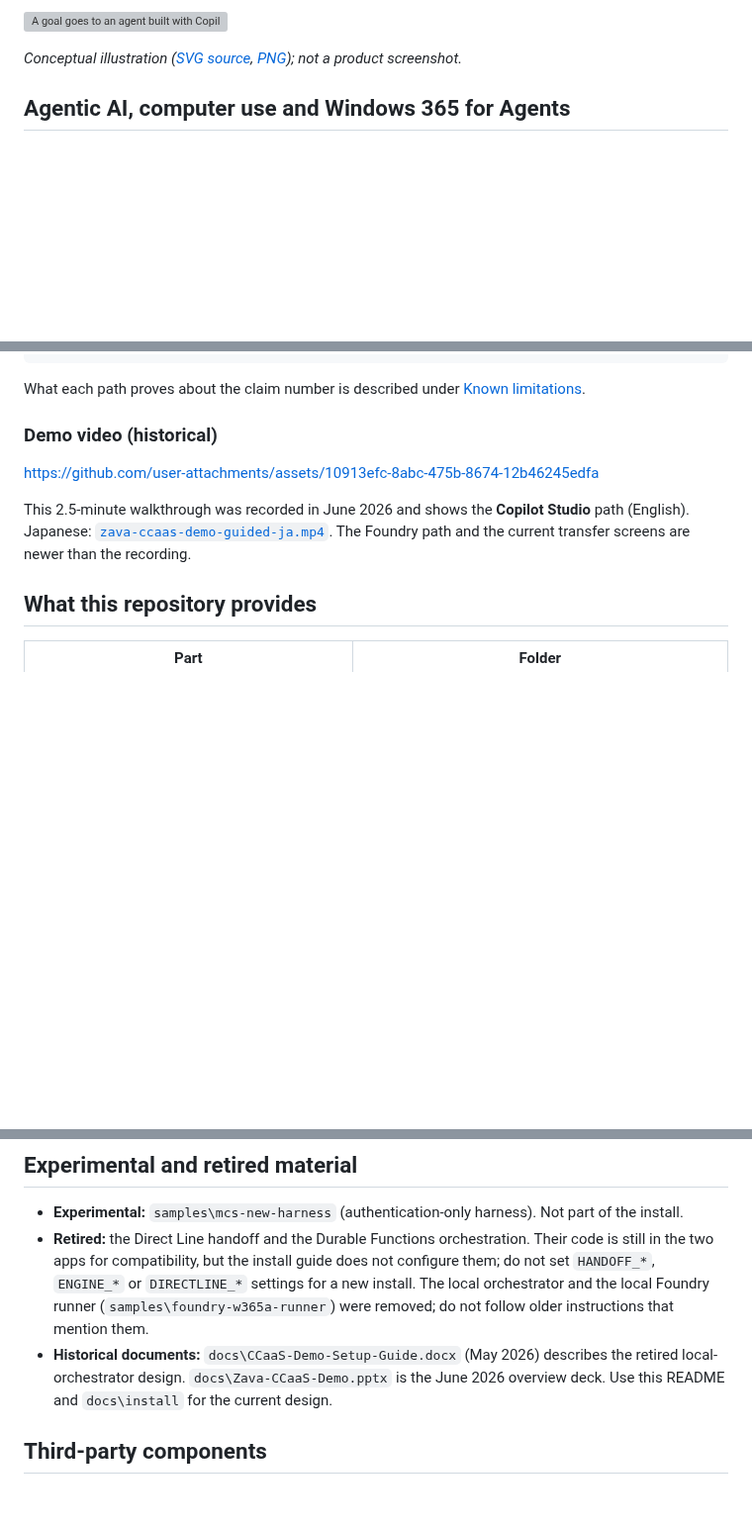
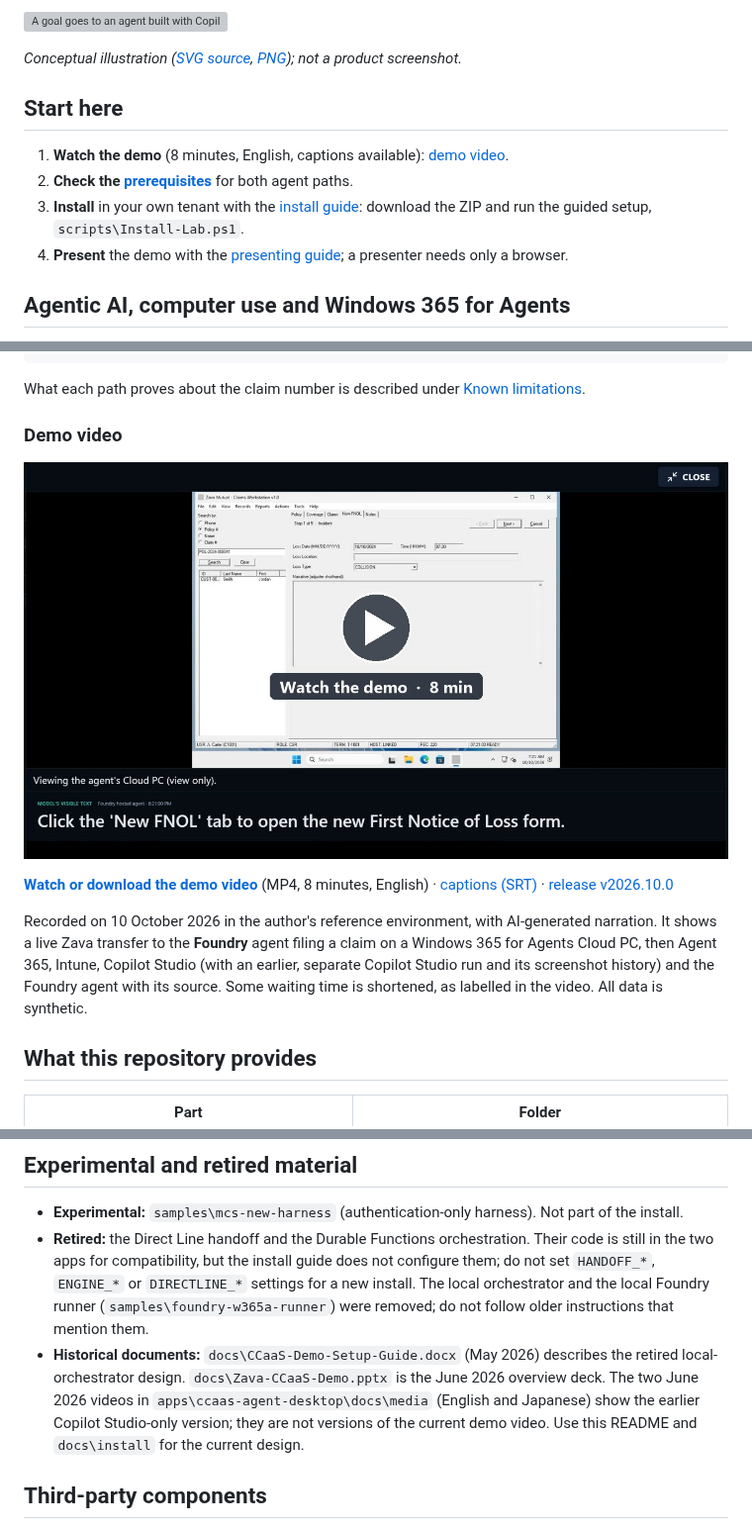
Before and after one commit to RoelDU/w365-for-agents-cua-lab, a Markdown page: README.md, 3 parts joined by grey strips. Shown at 99% size. Drawn GitHub-style; pictures changed too: docs/media/demo-video-2026-10.jpg (added); blank space fills up the shorter version; grey boxes are pictures that could not be loaded.

Commit message:
[G5] Docs: release README with the current demo video, main-branch ZIP download, concise Foundry start-up wait
README: Start here (watch, prerequisites, guided install, present); the October 2026 demo video from release v2026.10.0 replaces the June video, which moves to historical material; 10 October Foundry result added. Install guide: Code > Download ZIP on main. how-it-runs: the start-up wait as behaviour and limitation (an observed mitigation, not a documented Windows 365 timing), without run IDs.

Co-authored-by: Copilot App <223556219+Copilot@users.noreply.github.com>

```diff
--- a/README.md
+++ b/README.md
@@ -16,6 +16,15 @@ platform supports different agent-building choices.
 
 *Conceptual illustration ([SVG source](docs/media/w365-agents-concept.svg),
 [PNG](docs/media/w365-agents-concept.png)); not a product screenshot.*
+
+## Start here
+
+1. **Watch the demo** (8 minutes, English, captions available): [demo video](#demo-video).
+2. **Check the [prerequisites](docs/install/01-prerequisites.md)** for both agent paths.
+3. **Install** in your own tenant with the [install guide](docs/install/README.md): download the
+   ZIP and run the guided setup, `scripts\Install-Lab.ps1`.
+4. **Present** the demo with the [presenting guide](docs/install/presenting.md); a presenter needs
+   only a browser.
 
 ## Agentic AI, computer use and Windows 365 for Agents
 
@@ -88,14 +97,18 @@ Presenter in Zava (Microsoft Entra ID sign-in)
 
 What each path proves about the claim number is described under [Known limitations](#known-limitations).
 
-### Demo video (historical)
+### Demo video
 
-https://github.com/user-attachments/assets/10913efc-8abc-475b-8674-12b46245edfa
+[![Watch the demo (8 minutes): a Zava call is transferred to the Foundry agent, which files the claim in the Claims app on a Windows 365 for Agents Cloud PC.](docs/media/demo-video-2026-10.jpg)](https://github.com/RoelDU/w365-for-agents-cua-lab/releases/download/v2026.10.0/w365-agents-zava-demo-en-2026-10.mp4)
 
-This 2.5-minute walkthrough was recorded in June 2026 and shows the **Copilot Studio** path
-(English). Japanese:
-[`zava-ccaas-demo-guided-ja.mp4`](apps/ccaas-agent-desktop/docs/media/zava-ccaas-demo-guided-ja.mp4?raw=1).
-The Foundry path and the current transfer screens are newer than the recording.
+**[Watch or download the demo video](https://github.com/RoelDU/w365-for-agents-cua-lab/releases/download/v2026.10.0/w365-agents-zava-demo-en-2026-10.mp4)** (MP4, 8 minutes, English) ·
+[captions (SRT)](https://github.com/RoelDU/w365-for-agents-cua-lab/releases/download/v2026.10.0/w365-agents-zava-demo-en-2026-10.srt) · [release v2026.10.0](https://github.com/RoelDU/w365-for-agents-cua-lab/releases/tag/v2026.10.0)
+
+Recorded on 10 October 2026 in the author's reference environment, with AI-generated narration.
+It shows a live Zava transfer to the **Foundry** agent filing a claim on a Windows 365 for Agents
+Cloud PC, then Agent 365, Intune, Copilot Studio (with an earlier, separate Copilot Studio run and
+its screenshot history) and the Foundry agent with its source. Some waiting time is shortened, as
+labelled in the video. All data is synthetic.
 
 ## What this repository provides
 
@@ -190,8 +208,10 @@ needs; it needs no checkout or developer tools.
   orchestrator and the local Foundry runner (`samples\foundry-w365a-runner`) were removed; do not
   follow older instructions that mention them.
 - **Historical documents:** `docs\CCaaS-Demo-Setup-Guide.docx` (May 2026) describes the retired
-  local-orchestrator design. `docs\Zava-CCaaS-Demo.pptx` is the June 2026 overview deck. Use
-  this README and `docs\install` for the current design.
+  local-orchestrator design. `docs\Zava-CCaaS-Demo.pptx` is the June 2026 overview deck. The two
+  June 2026 videos in `apps\ccaas-agent-desktop\docs\media` (English and Japanese) show the
+  earlier Copilot Studio-only version; they are not versions of the current demo video. Use this
+  README and `docs\install` for the current design.
 
 ## Third-party components
 
```
Also changed, not shown: other parts of README.md (+5 -0 lines), docs/install/README.md (+3 -5 lines), 1 other file.
